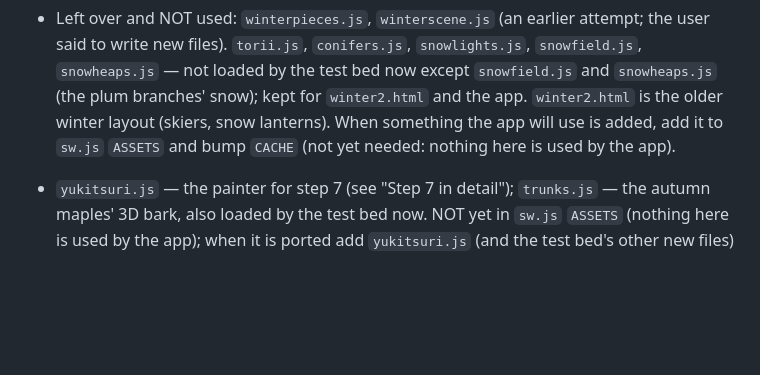
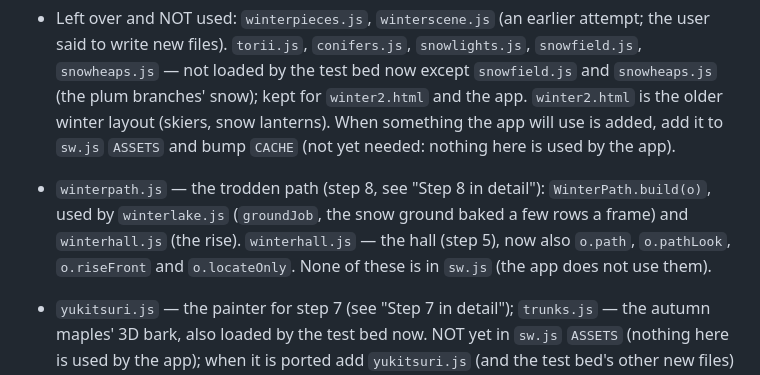
Before and after one commit to Ilovesupermarts/thankyou, a Markdown page: CLAUDE.md, the part around the change. Drawn GitHub-style; blank space fills up the shorter version.

Commit message:
Handover: winterpath.js in the list of files
Co-Authored-By: Claude Opus 5.5 <noreply@anthropic.com>
Claude-Session: https://claude.ai/code/session_019q2zJgQWfZSC84HMqGdjcB

```diff
--- a/CLAUDE.md
+++ b/CLAUDE.md
@@ -151,6 +151,7 @@ Branch `ccr-aace3b9e-8d1b6b` (push ONLY to it; `git push -u origin ccr-aace3b9e-
 - `tools/newwinter-checks/` — the Playwright scripts used to look at the work (see its README; each script's first line says how to call it): `shot.js` (the one to use first: the test bed with any values / hour, a clip, saves a picture), `layers.js`, `bake-time.js`, `zoom.js` (clip of the preview page), `tb.js` (the test bed from a clean start, with a setup snippet), `all.js` (the preview's four views), `onefir.js` (six firs large), `time.js` (load time), `panel.js` (the step-3 panel groups; hill alone / pagoda alone / neither).
 - Left over and NOT used: `winterpieces.js`, `winterscene.js` (an earlier attempt; the user said to write new files). `torii.js`, `conifers.js`, `snowlights.js`, `snowfield.js`, `snowheaps.js` — not loaded by the test bed now except `snowfield.js` and `snowheaps.js` (the plum branches' snow); kept for `winter2.html` and the app. `winter2.html` is the older winter layout (skiers, snow lanterns). When something the app will use is added, add it to `sw.js` `ASSETS` and bump `CACHE` (not yet needed: nothing here is used by the app).
 
+- `winterpath.js` — the trodden path (step 8, see "Step 8 in detail"): `WinterPath.build(o)`, used by `winterlake.js` (`groundJob`, the snow ground baked a few rows a frame) and `winterhall.js` (the rise). `winterhall.js` — the hall (step 5), now also `o.path`, `o.pathLook`, `o.riseFront` and `o.locateOnly`. None of these is in `sw.js` (the app does not use them).
 - `yukitsuri.js` — the painter for step 7 (see "Step 7 in detail"); `trunks.js` — the autumn maples' 3D bark, also loaded by the test bed now. NOT yet in `sw.js` `ASSETS` (nothing here is used by the app); when it is ported add `yukitsuri.js` (and the test bed's other new files) to `ASSETS` and bump `CACHE`.
 - `reference/yukitsuri-variants-sheet.jpg` (2752 × 1536) — the user's sheet "「雪吊りの松」の変型, Yukitsuri pine variants (for code generation reference)": five variants with the colour swatches (pine green, straw gold, charcoal bark, lavender snow). `reference/winter-scene-target.jpg` (2958 × 1500) — the user's picture of how the WHOLE scene should look (it includes the app's toolbar and the "新しい冬 · New winter" box at the top right; it is 1.97 : 1, the tablet is 1.6 : 1, so compare regions, not exact positions). For comparison only; never used by the app. To compare the right bank with a screenshot clip of `x,y,w,h` (CSS px) from `shot.js`: crop the reference at the same fractions of its size (`W·x/1480, H·y/924`) and resize to the screenshot's size, then paste the two side by side (that is how every comparison in the step 7 session was made).
 - `tools/newwinter-checks/` new this session: `pines-variants.html` + `pines-variants.js` (the five variants large on a plain background, `?v=N` for one), `pines-time.html` + `pines-time.js` (how long one fir takes to bake), `pines-shake.js` (shakes every clump and prints the falling snow's states; waits for the full bake). `shot.js` now waits up to 450 s for the baking (the trees take minutes in headless Chromium: give it `timeout` 900+ and run it in the background with `run_in_background`; a foreground command is moved to the background after 120 s anyway; wait for the notification, do not poll or sleep).
```
